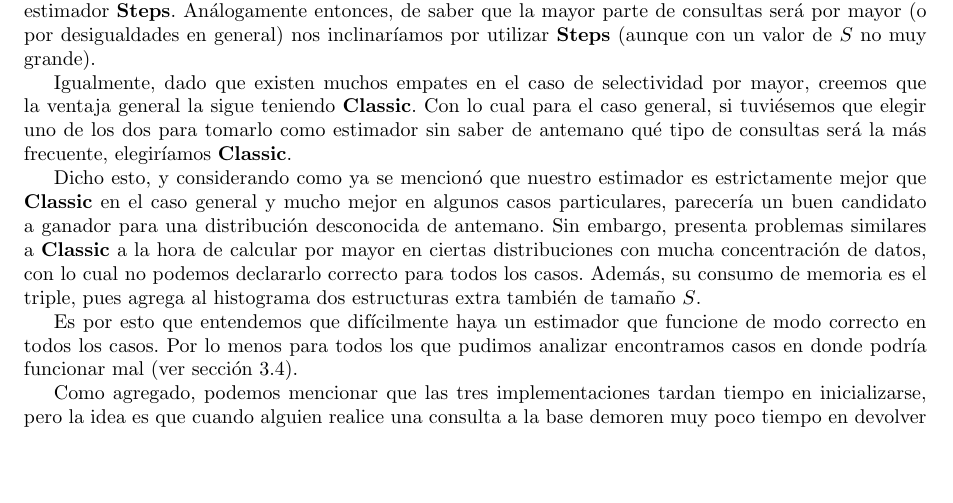
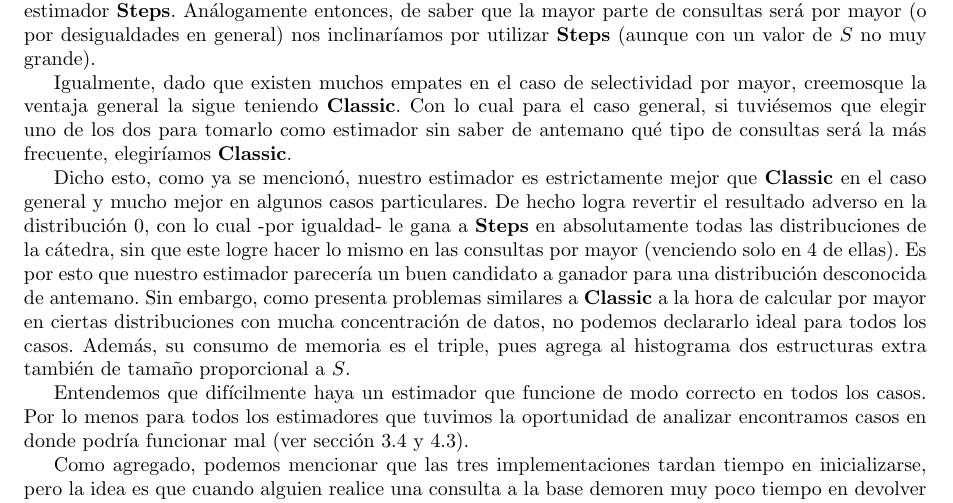
Before and after one commit to Laski/bbdd, a LaTeX document (tp2/informe/tp2.tex, which reads tp2/informe/discusion.tex): part of page 13 of 14, cut so that both start at the same text, the shorter picture padded with empty space. Compiled offline with pdfLaTeX.

Commit message:
discusiones

```diff
--- a/tp2/informe/discusion.tex
+++ b/tp2/informe/discusion.tex
@@ -7,10 +7,10 @@ Mirando el cuadro \ref{tab:hresult} podemos notar que el estimador \textbf{Class
 
 No ocurre lo mismo cuando la consulta es de selectividad por mayor, como ya fue adelantado por nosotros en diversos puntos. De hecho se ``invierten'' los papeles y quien logra mejores resultados es el estimador \textbf{Steps}. Análogamente entonces, de saber que la mayor parte de consultas será por mayor (o por desigualdades en general) nos inclinaríamos por utilizar \textbf{Steps} (aunque con un valor de $S$ no muy grande).
 
-Igualmente, dado que existen muchos empates en el caso de selectividad por mayor, creemos que la ventaja general la sigue teniendo \textbf{Classic}. Con lo cual para el caso general, si tuviésemos que elegir uno de los dos para tomarlo como estimador sin saber de antemano qué tipo de consultas será la más frecuente, elegiríamos \textbf{Classic}.
+Igualmente, dado que existen muchos empates en el caso de selectividad por mayor,  creemosque la ventaja general la sigue teniendo \textbf{Classic}. Con lo cual para el caso general, si tuviésemos que elegir uno de los dos para tomarlo como estimador sin saber de antemano qué tipo de consultas será la más frecuente, elegiríamos \textbf{Classic}.
 
-Dicho esto, y considerando como ya se mencionó que nuestro estimador es estrictamente mejor que \textbf{Classic} en el caso general y mucho mejor en algunos casos particulares, parecería un buen candidato a ganador para una distribución desconocida de antemano. Sin embargo, presenta problemas similares a \textbf{Classic} a la hora de calcular por mayor en ciertas distribuciones con mucha concentración de datos, con lo cual no podemos declararlo correcto para todos los casos. Además, su consumo de memoria es el triple, pues agrega al histograma dos estructuras extra también de tamaño $S$.
+Dicho esto, como ya se mencionó, nuestro estimador es estrictamente mejor que \textbf{Classic} en el caso general y mucho mejor en algunos casos particulares. De hecho logra revertir el resultado adverso en la distribución 0, con lo cual -por igualdad- le gana a \textbf{Steps} en absolutamente todas las distribuciones de la cátedra, sin que este logre hacer lo mismo en las consultas por mayor (venciendo solo en 4 de ellas). Es por esto que nuestro estimador parecería un buen candidato a ganador para una distribución desconocida de antemano. Sin embargo, como presenta problemas similares a \textbf{Classic} a la hora de calcular por mayor en ciertas distribuciones con mucha concentración de datos, no podemos declararlo ideal para todos los casos. Además, su consumo de memoria es el triple, pues agrega al histograma dos estructuras extra también de tamaño proporcional a $S$.
 
-Es por esto que entendemos que difícilmente haya un estimador que funcione de modo correcto en todos los casos. Por lo menos para todos los que pudimos analizar encontramos casos en donde podría funcionar mal (ver sección 3.4).
+Entendemos que difícilmente haya un estimador que funcione de modo correcto en todos los casos. Por lo menos para todos los estimadores que tuvimos la oportunidad de analizar encontramos casos en donde podría funcionar mal (ver sección 3.4 y 4.3).
 
 Como agregado, podemos mencionar que las tres implementaciones tardan tiempo en inicializarse, pero la idea es que cuando alguien realice una consulta a la base demoren muy poco tiempo en devolver una respuesta que se considere correcta. Es necesario que sea rápido dada que se hacen muchas consultas SQL por unidad de tiempo en un servidor. En cambio la creación de cero de un estimador no es tan frecuente, y se pueden aprovechar las noches (o los momentos de menos tráfico) para actualizarlo.
```
